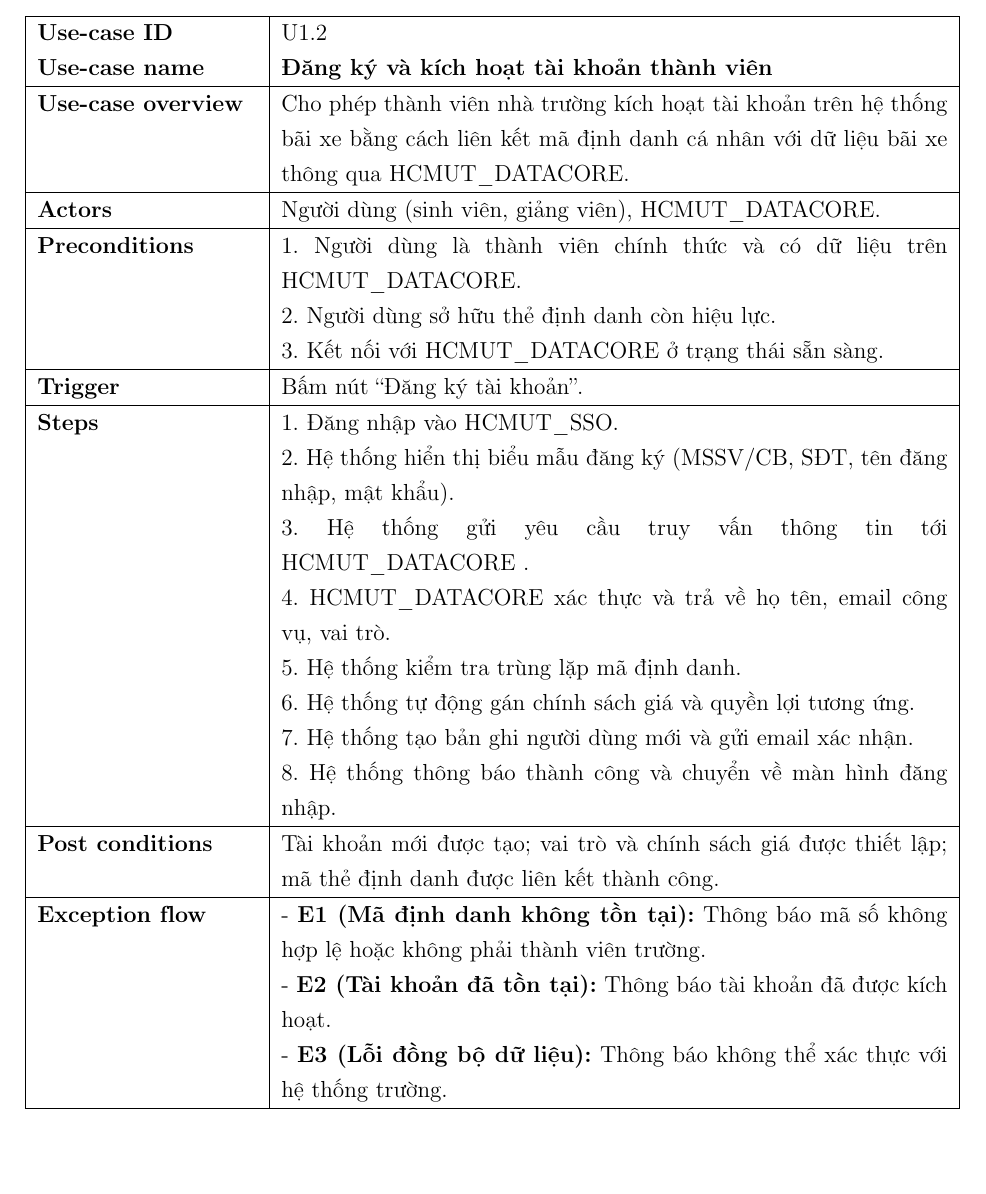
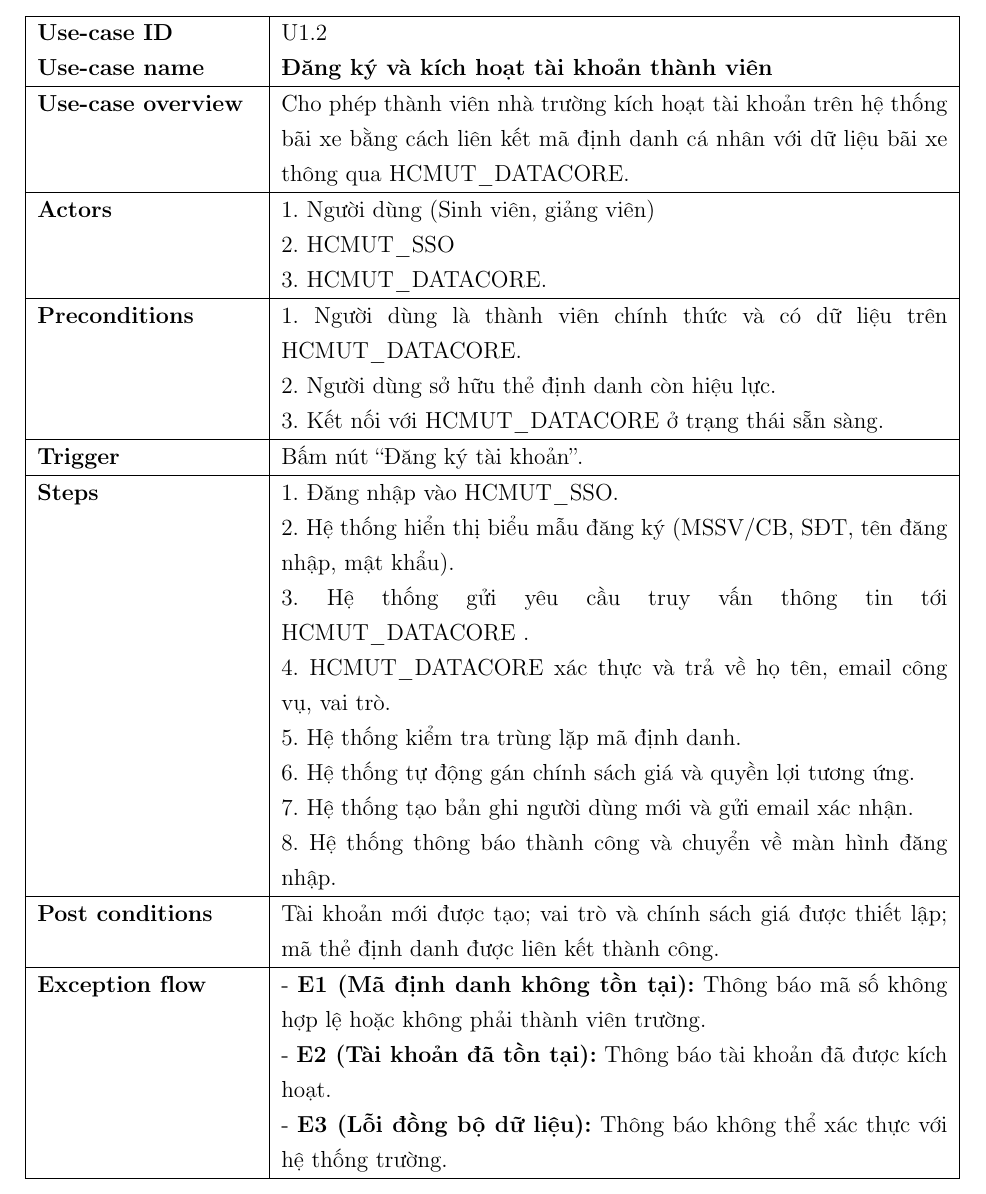
Before and after one commit to KTX-0711/Software-Engineering-Assignment-HK252, a LaTeX document (LaTex/main.tex, which reads LaTex/contents/screnario_quanly_tk.tex): part of page 8 of 27, cut so that both start at the same text. Compiled offline with pdfLaTeX.

Commit message:
modify account registration use case

```diff
--- a/LaTex/contents/screnario_quanly_tk.tex
+++ b/LaTex/contents/screnario_quanly_tk.tex
@@ -37,7 +37,9 @@
 \hline
 \textbf{Use-case ID} \newline \textbf{Use-case name} & U1.2 \newline \textbf{Đăng ký và kích hoạt tài khoản thành viên} \\ \hline
 \textbf{Use-case overview} & Cho phép thành viên nhà trường kích hoạt tài khoản trên hệ thống bãi xe bằng cách liên kết mã định danh cá nhân với dữ liệu bãi xe thông qua HCMUT\_DATACORE. \\ \hline
-\textbf{Actors} & Người dùng (sinh viên, giảng viên), HCMUT\_DATACORE. \\ \hline
+\textbf{Actors}& 1. Người dùng (Sinh viên, giảng viên) \\
+& 2. HCMUT\_SSO \\
+& 3. HCMUT\_DATACORE. \\ \hline
 \textbf{Preconditions} &
 1. Người dùng là thành viên chính thức và có dữ liệu trên HCMUT\_DATACORE.\newline
 2. Người dùng sở hữu thẻ định danh còn hiệu lực.\newline
```
Also changed, not shown: LaTex/main.pdf.
